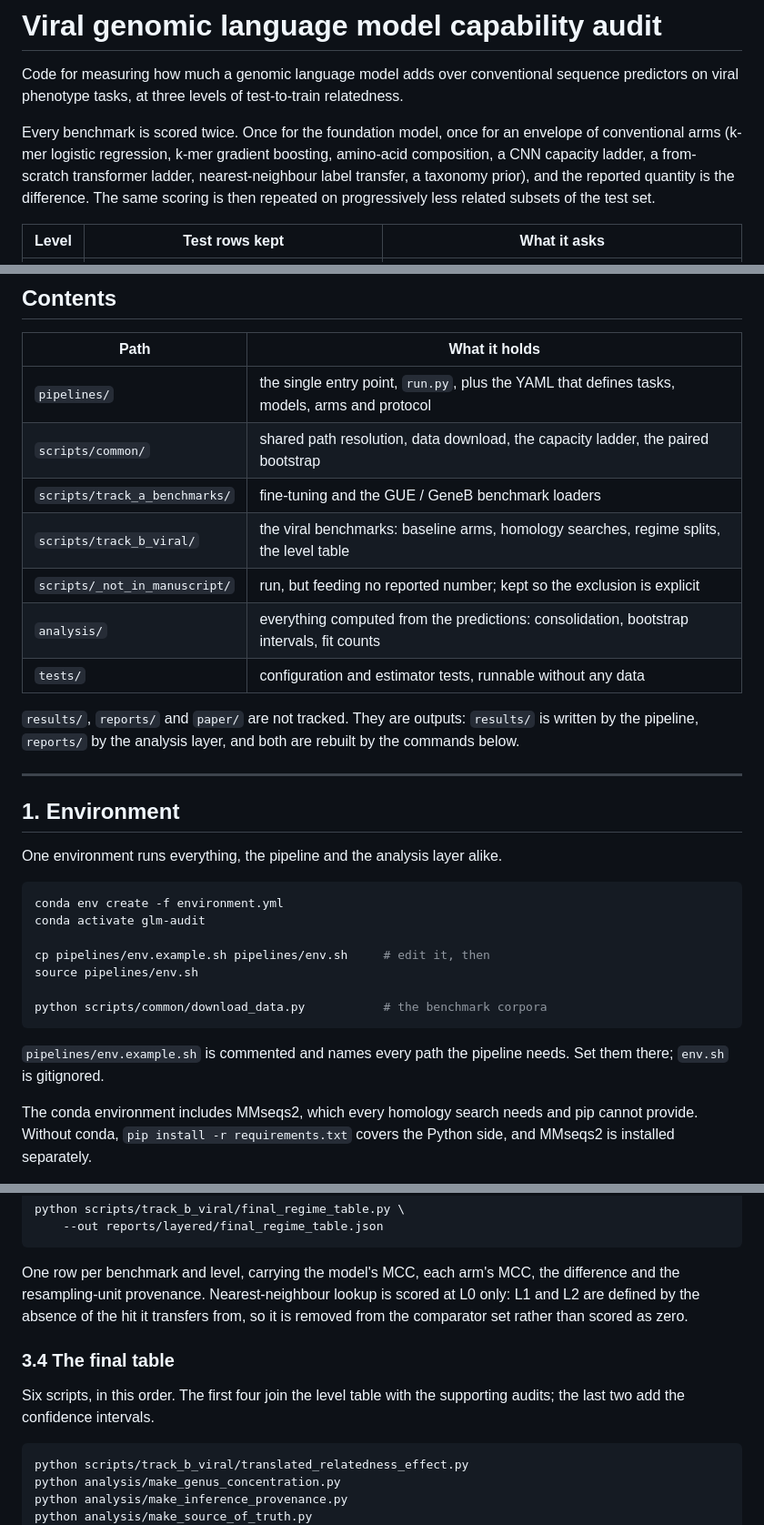
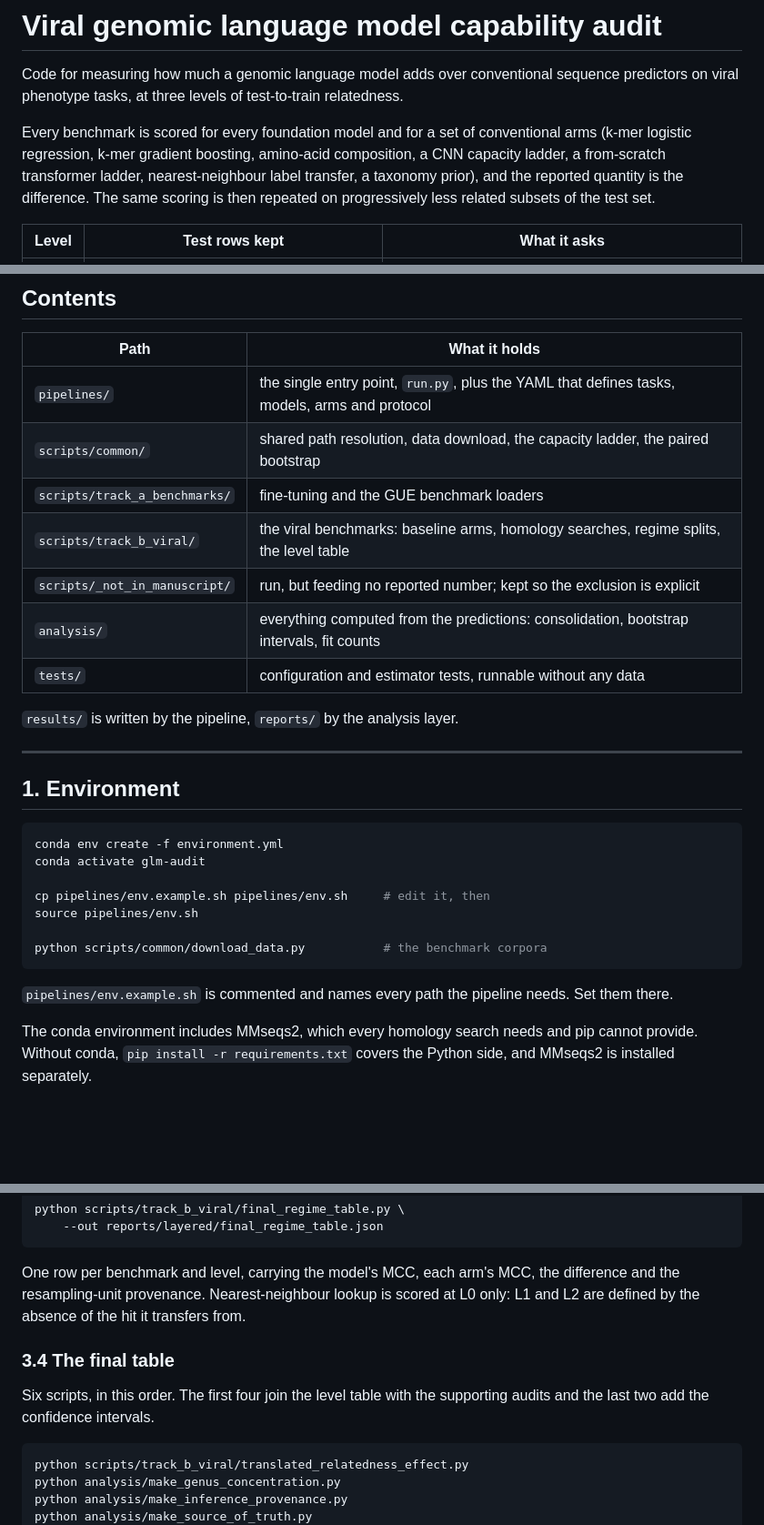
Before and after one commit to Georgakopoulos-Soares-lab/glm-capability-audit, a Markdown page: README.md, 3 parts joined by grey strips. Shown at 91% size. GitHub-like rendering; blank space fills up the shorter version.

````diff
--- a/README.md
+++ b/README.md
@@ -4,8 +4,8 @@ Code for measuring how much a genomic language model adds over conventional
 sequence predictors on viral phenotype tasks, at three levels of test-to-train
 relatedness.
 
-Every benchmark is scored twice. Once for the foundation model, once for an
-envelope of conventional arms (k-mer logistic regression, k-mer gradient
+Every benchmark is scored for every foundation model and for a
+set of conventional arms (k-mer logistic regression, k-mer gradient
 boosting, amino-acid composition, a CNN capacity ladder, a from-scratch
 transformer ladder, nearest-neighbour label transfer, a taxonomy prior), and the
 reported quantity is the difference. The same scoring is then repeated on
@@ -28,21 +28,17 @@ training split, so they are properties of the split, not of model pretraining.
 |------|---------------|
 | `pipelines/` | the single entry point, `run.py`, plus the YAML that defines tasks, models, arms and protocol |
 | `scripts/common/` | shared path resolution, data download, the capacity ladder, the paired bootstrap |
-| `scripts/track_a_benchmarks/` | fine-tuning and the GUE / GeneB benchmark loaders |
+| `scripts/track_a_benchmarks/` | fine-tuning and the GUE benchmark loaders |
 | `scripts/track_b_viral/` | the viral benchmarks: baseline arms, homology searches, regime splits, the level table |
 | `scripts/_not_in_manuscript/` | run, but feeding no reported number; kept so the exclusion is explicit |
 | `analysis/` | everything computed from the predictions: consolidation, bootstrap intervals, fit counts |
 | `tests/` | configuration and estimator tests, runnable without any data |
 
-`results/`, `reports/` and `paper/` are not tracked. They are outputs: `results/`
-is written by the pipeline, `reports/` by the analysis layer, and both are
-rebuilt by the commands below.
+ `results/` is written by the pipeline, `reports/` by the analysis layer.
 
 ---
 
 ## 1. Environment
-
-One environment runs everything, the pipeline and the analysis layer alike.
 
 ```bash
 conda env create -f environment.yml
@@ -55,7 +51,7 @@ python scripts/common/download_data.py           # the benchmark corpora
 ```
 
 `pipelines/env.example.sh` is commented and names every path the pipeline needs.
-Set them there; `env.sh` is gitignored.
+Set them there.
 
 The conda environment includes MMseqs2, which every homology search needs and pip
 cannot provide. Without conda, `pip install -r requirements.txt` covers the Python
@@ -157,13 +143,12 @@ python scripts/track_b_viral/final_regime_table.py \
 
 One row per benchmark and level, carrying the model's MCC, each arm's MCC, the
 difference and the resampling-unit provenance. Nearest-neighbour lookup is scored
-at L0 only: L1 and L2 are defined by the absence of the hit it transfers from, so
-it is removed from the comparator set rather than scored as zero.
+at L0 only: L1 and L2 are defined by the absence of the hit it transfers from.
 
 ### 3.4 The final table
 
 Six scripts, in this order. The first four join the level table with the
-supporting audits; the last two add the confidence intervals.
+supporting audits and the last two add the confidence intervals.
 
 ```bash
 python scripts/track_b_viral/translated_relatedness_effect.py
````
Also changed, not shown: other parts of README.md (+4 -33 lines).
